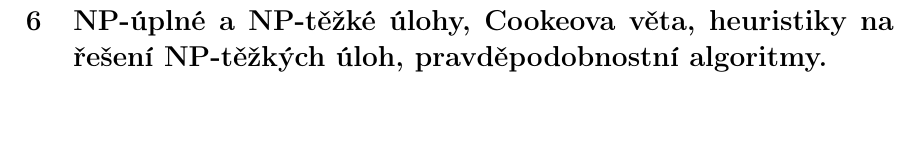
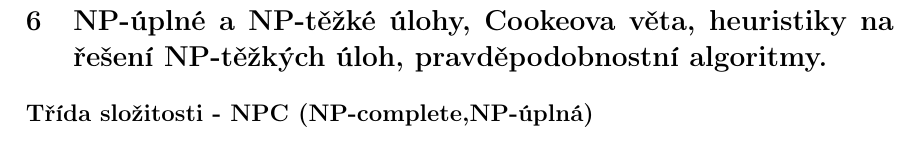
Before and after one commit to mychalvlcek/cvut-oi-mssz, a LaTeX document (spolecne/oi-magistr-spolecne.tex, which reads spolecne/06/06-spolecne.tex): part of page 8 of 13, cut so that both start at the same text. Compiled offline with pdfLaTeX.

Commit message:
[spolecna][06][TAL]:  + materialy

```diff
--- a/spolecne/06/06-spolecne.tex
+++ b/spolecne/06/06-spolecne.tex
@@ -1,2 +1,5 @@
 %!TEX root=../oi-magistr-spolecne.tex
 \section[TAL - NP (complete, hard), Cookeova věta]{NP-úplné a NP-těžké úlohy, Cookeova věta, heuristiky na řešení NP-těžkých úloh, pravděpodobnostní algoritmy.}
+
+\subsection*{Třída složitosti - NPC (NP-complete,NP-úplná)}
+\label{heading:npc}
```
Also changed, not shown: spolecne/06/materials/p-tal06.pdf (added), spolecne/06/materials/p-tal07.pdf (added), spolecne/06/materials/p-tal08.pdf (added), spolecne/06/materials/p-tal09.pdf (added), spolecne/06/materials/p-tal10.pdf (added), spolecne/06/materials/p-tal11.pdf (added), spolecne/06/materials/p-tal12.pdf (added), spolecne/06/materials/p-tal13.pdf (added).
